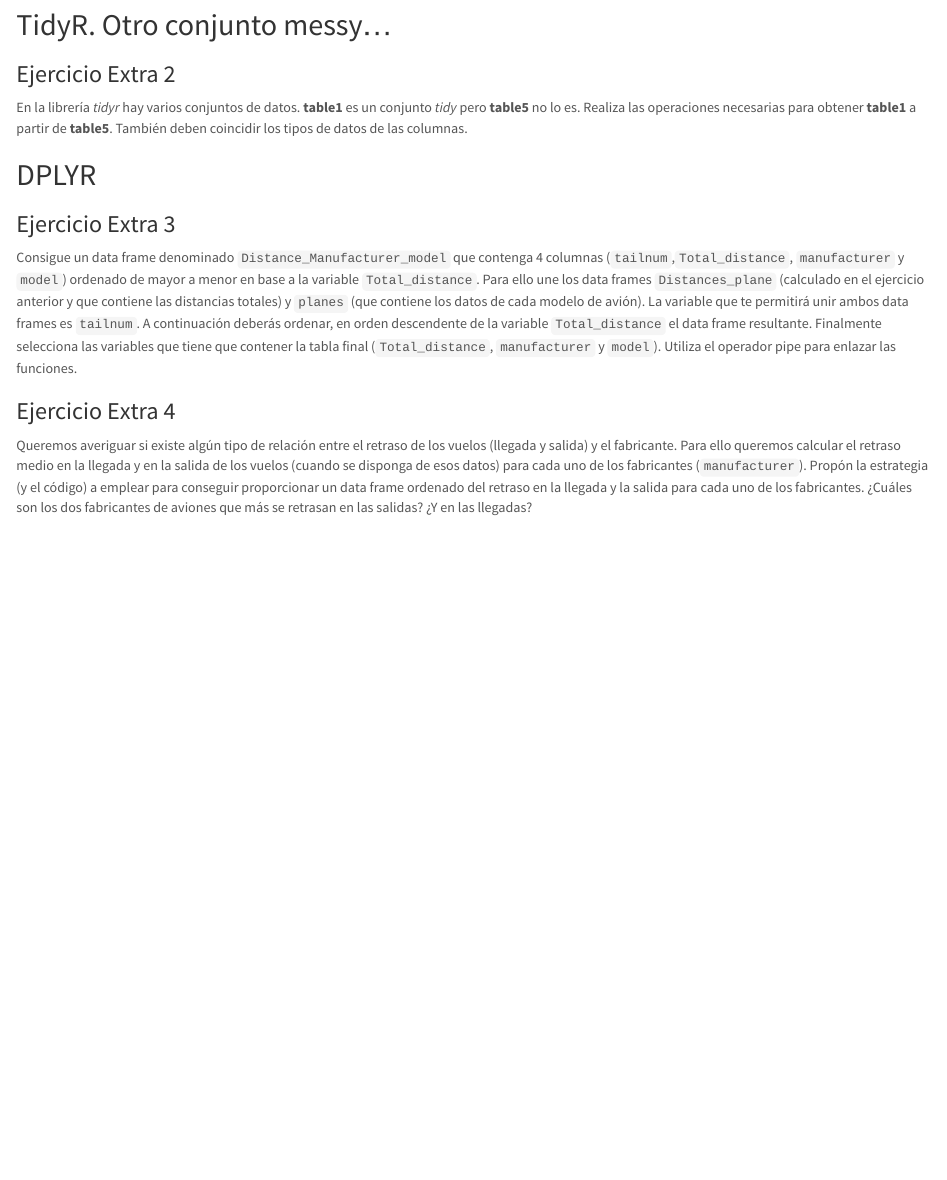
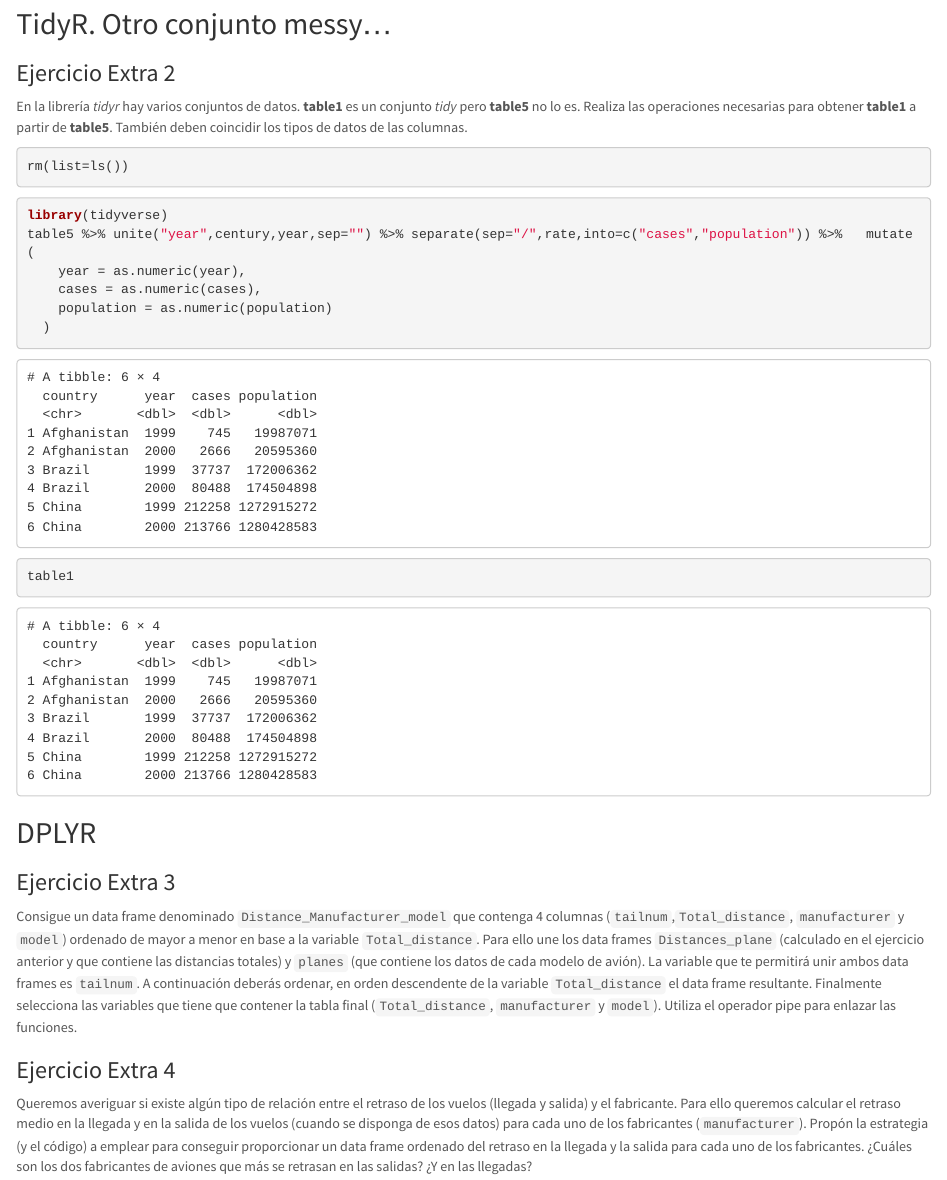
Before and after one commit to hepejaAED/Practica_3_4_AED, an R Markdown document (Practica3y4_Organizando_ManejandoDatos_MarselJuan.Rmd): the page in a window 1100 px wide, from 10470 px down before the commit and from 10870 px down after it, so that both start at the same text. Rendered offline with R 4.5, knitr and Pandoc, with nearby package versions; code that draws random numbers runs with fixed seeds of ours; some code elsewhere in the file could not run offline.

Commit message:
Ejercicio 2 extra

````diff
--- a/Practica3y4_Organizando_ManejandoDatos_MarselJuan.Rmd
+++ b/Practica3y4_Organizando_ManejandoDatos_MarselJuan.Rmd
@@ -436,8 +445,19 @@ Esto se puede hacer fácilmente con las librerías `plyr` y `dplyr`.
 En la librería _tidyr_ hay varios conjuntos de datos. **table1** es un conjunto _tidy_ pero **table5** no lo es. Realiza las operaciones necesarias para obtener **table1** a partir de **table5**. También deben coincidir los tipos de datos de las columnas.
 
 ```{r}
+rm(list=ls())
+```
 
 
+```{r}
+library(tidyverse)
+table5 %>% unite("year",century,year,sep="") %>% separate(sep="/",rate,into=c("cases","population")) %>%   mutate(
+    year = as.numeric(year),
+    cases = as.numeric(cases),
+    population = as.numeric(population)
+  )
+
+table1
 ```
 
 ## DPLYR
````
Also changed, not shown: Practica3y4_Organizando_ManejandoDatos_MarselJuan.Rmd (9 more changed lines).
